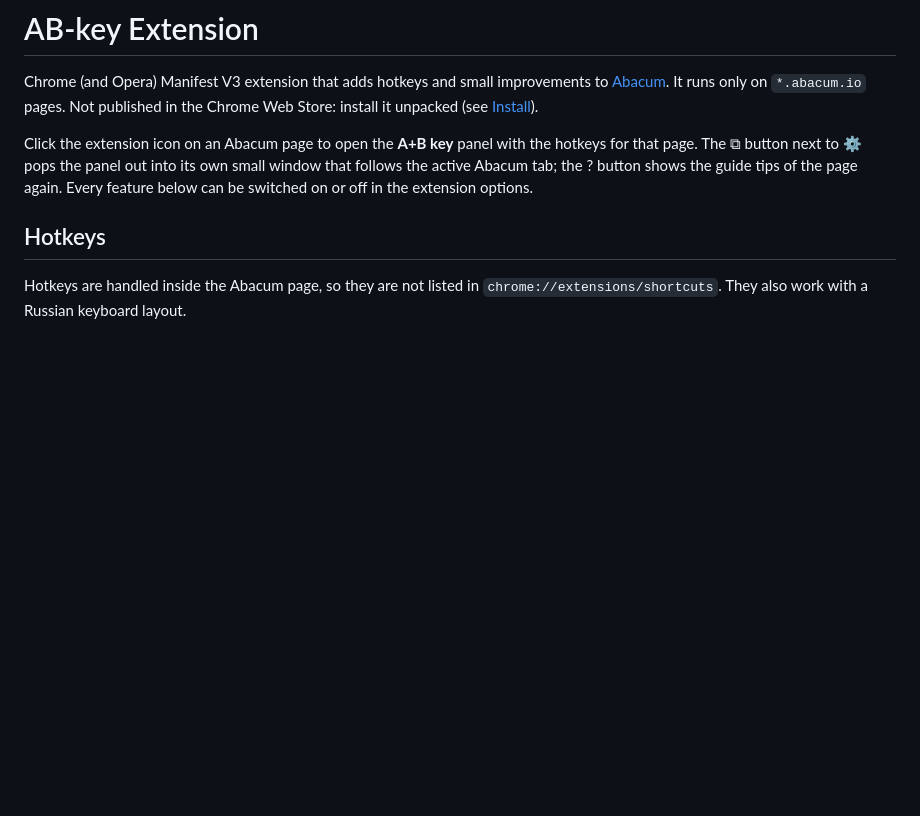
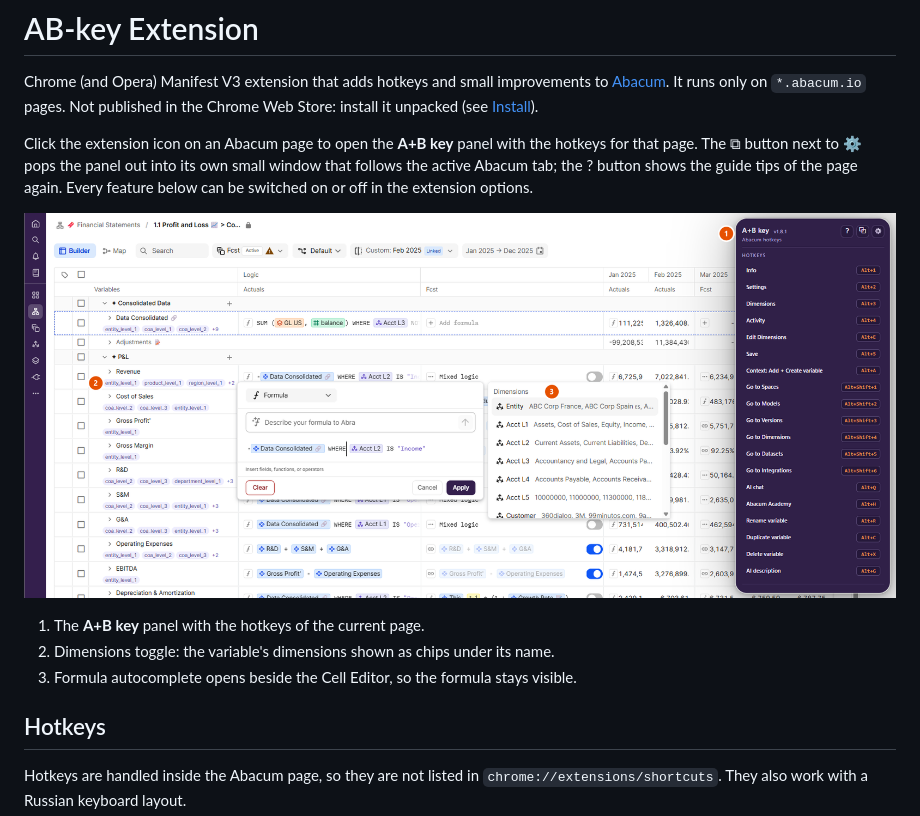
Before and after one commit to AfricanBear/AB-key, a Markdown page: README.md, the part around the change. Rendered like a GitHub page; pictures changed too: docs/images/overview.png (added); blank space fills up the shorter version.

Commit message:
README: overview screenshot with numbered callouts
Co-Authored-By: Claude Opus 5.5 <noreply@anthropic.com>

```diff
--- a/README.md
+++ b/README.md
@@ -8,6 +8,12 @@ Click the extension icon on an Abacum page to open the **A+B key** panel with th
 page. The ⧉ button next to ⚙️ pops the panel out into its own small window that follows the
 active Abacum tab; the ? button shows the guide tips of the page again. Every feature below can be
 switched on or off in the extension options.
+
+![AB-key in an Abacum model: the A+B key panel, dimension chips under variable names and formula hints beside the Cell Editor](docs/images/overview.png)
+
+1. The **A+B key** panel with the hotkeys of the current page.
+2. Dimensions toggle: the variable's dimensions shown as chips under its name.
+3. Formula autocomplete opens beside the Cell Editor, so the formula stays visible.
 
 ## Hotkeys
 
```
